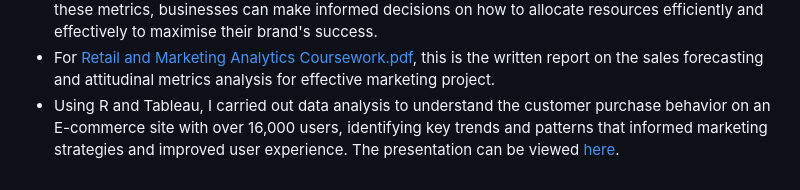
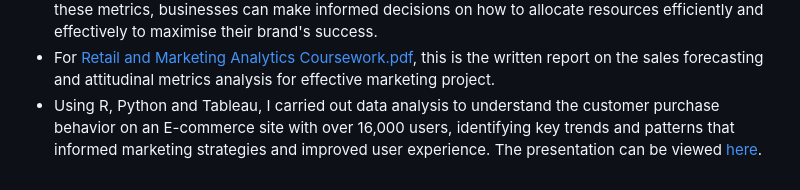
Before and after one commit to Chigozirim-Ibeabuchi/Projects2, a Markdown page: README.md, the part around the change. GitHub-like rendering.

```diff
--- a/README.md
+++ b/README.md
@@ -23,4 +23,4 @@
    Analysing attitudinal metrics can also help businesses understand the effectiveness of their advertising and promotional campaigns in winning over customers.
    By using these metrics, businesses can make informed decisions on how to allocate resources efficiently and effectively to maximise their brand's success.
 - For [Retail and Marketing Analytics Coursework.pdf](Retail%20and%20Marketing%20Analytics%20Coursework.pdf), this is the written report on the sales forecasting and attitudinal metrics analysis for effective marketing project.
-- Using R and Tableau, I carried out data analysis to understand the customer purchase behavior on an E-commerce site with over 16,000 users, identifying key trends and patterns that informed marketing strategies and improved user experience. The presentation can be viewed [here](Understanding%20Customer%20Purchase%20Behavior%20on%20E-Commerce%20Sites.pdf).
+- Using R, Python and Tableau, I carried out data analysis to understand the customer purchase behavior on an E-commerce site with over 16,000 users, identifying key trends and patterns that informed marketing strategies and improved user experience. The presentation can be viewed [here](Understanding%20Customer%20Purchase%20Behavior%20on%20E-Commerce%20Sites.pdf).
```
